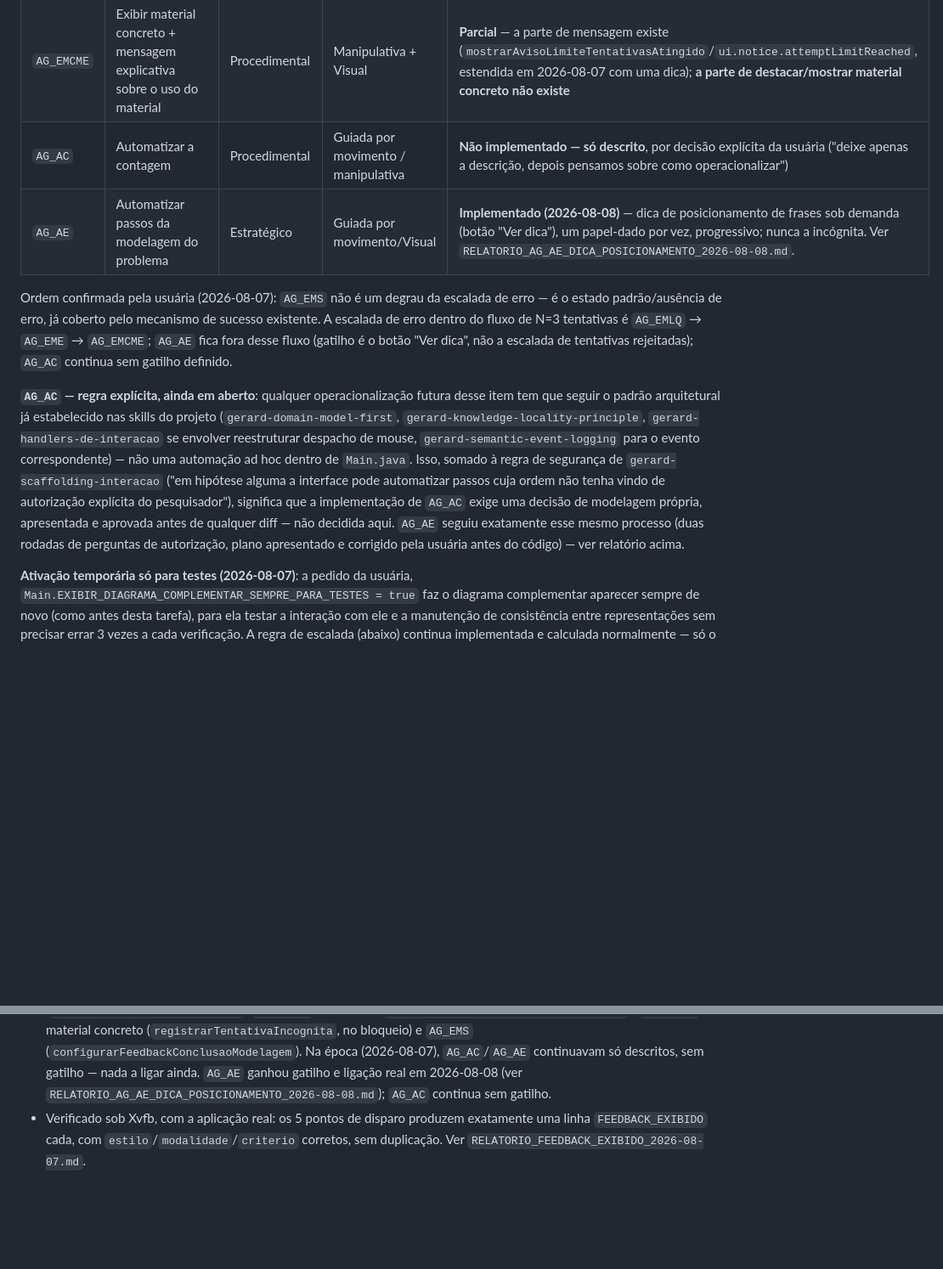
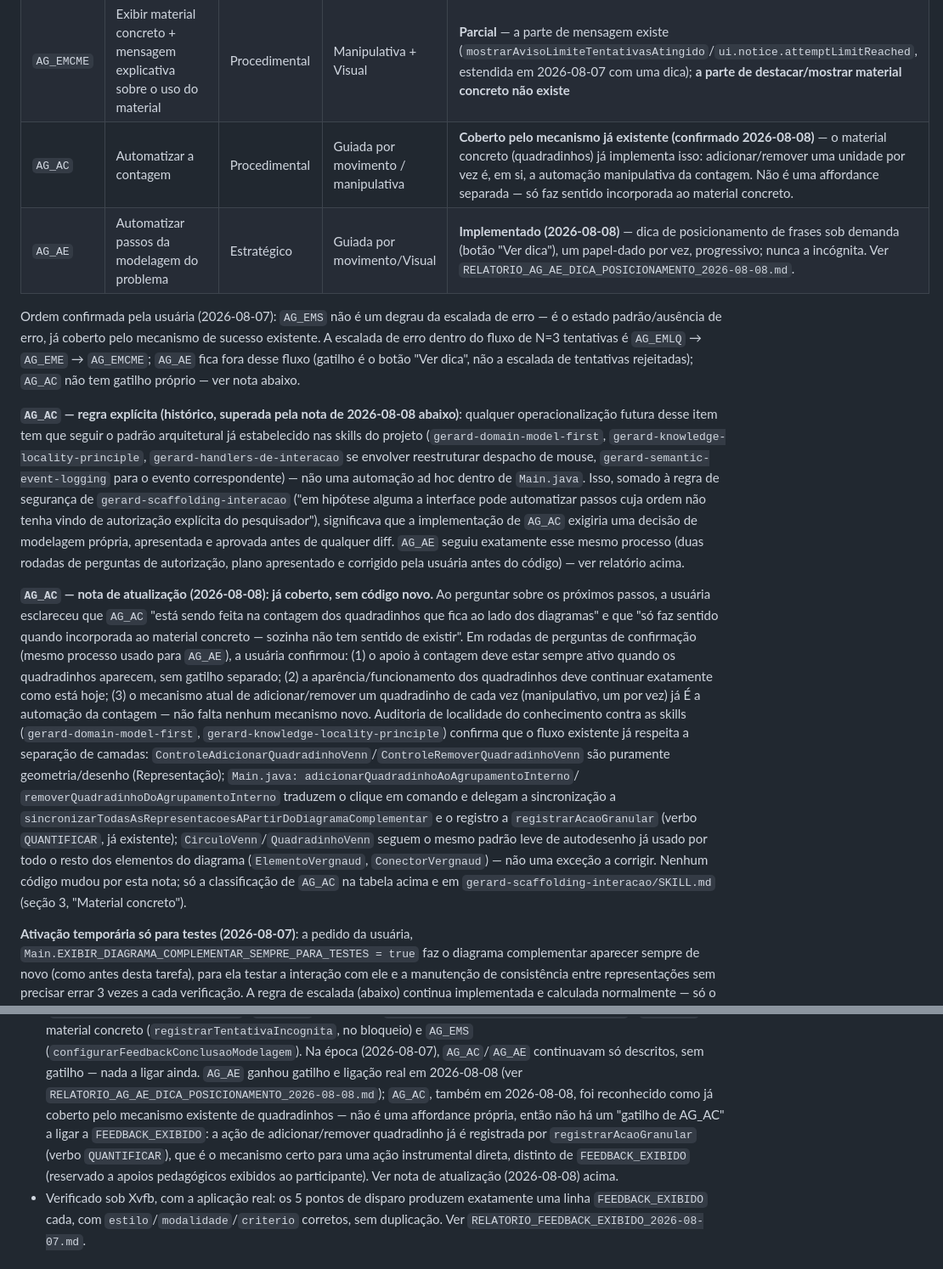
Before and after one commit to anaemilia/Gerard, a Markdown page: TAREFA_PENDENTE_FLUXO_TENTATIVAS_E_SCAFFOLDING.md, 2 parts joined by grey strips. Shown at 85% size. Rendered like a GitHub page; blank space fills up the shorter version.

Commit message:
docs(scaffolding): AG_AC ja coberto pelo material concreto existente
A usuaria esclareceu que AG_AC (automatizar a contagem) so faz
sentido incorporado ao material concreto (quadradinhos), nunca como
affordance separada, e confirmou em rodadas de perguntas (mesmo
processo usado para AG_AE): apoio sempre ativo junto dos
quadradinhos, sem gatilho proprio; aparencia/funcionamento continuam
exatamente como estao hoje; o mecanismo ja existente de
adicionar/remover um quadradinho por vez (manipulativo, um de cada
vez) ja E essa automacao.

Auditoria de localidade do conhecimento (gerard-domain-model-first,
gerard-knowledge-locality-principle) sobre o mecanismo existente
(ControleAdicionarQuadradinhoVenn/ControleRemoverQuadradinhoVenn,
Main.java: adicionarQuadradinhoAoAgrupamentoInterno/
removerQuadradinhoDoAgrupamentoInterno) nao encontrou violacao - segue
a mesma convencao ja usada pelo resto dos elementos do diagrama.

Nenhum codigo mudou. Atualizados: TAREFA_PENDENTE_FLUXO_TENTATIVAS_E_
SCAFFOLDING.md, LEVANTAMENTO_PENDENCIAS_2026-08-07.md (novo item 8) e
gerard-scaffolding-interacao/SKILL.md (secao 3, Material concreto;
AG_AC deixa de pertencer a secao 4).

```diff
--- a/TAREFA_PENDENTE_FLUXO_TENTATIVAS_E_SCAFFOLDING.md
+++ b/TAREFA_PENDENTE_FLUXO_TENTATIVAS_E_SCAFFOLDING.md
@@ -77,7 +81,7 @@ ainda em aberto"). Classificação nos dois eixos já normatizados
 | `AG_EMLQ` | Exibir mensagem de questionamento | Metacognitivo | Visual | **Já implementado** — `ScaffoldingQuestionamento.criarPerguntaConfirmacao`, disparado a cada rejeição (`ui.question.valueMismatch`) |
 | `AG_EME` | Exibir mensagem explicativa | Conceitual | Visual | **Parcialmente implementado** — `mostrarDicaOperacaoIncognita`/`ui.hint.chooseOperation`, hoje só uma frase mínima ("escolha soma ou subtração") |
 | `AG_EMCME` | Exibir material concreto + mensagem explicativa sobre o uso do material | Procedimental | Manipulativa + Visual | **Parcial** — a parte de mensagem existe (`mostrarAvisoLimiteTentativasAtingido`/`ui.notice.attemptLimitReached`, estendida em 2026-08-07 com uma dica); **a parte de destacar/mostrar material concreto não existe** |
-| `AG_AC` | Automatizar a contagem | Procedimental | Guiada por movimento / manipulativa | **Não implementado — só descrito**, por decisão explícita da usuária ("deixe apenas a descrição, depois pensamos sobre como operacionalizar") |
+| `AG_AC` | Automatizar a contagem | Procedimental | Guiada por movimento / manipulativa | **Coberto pelo mecanismo já existente (confirmado 2026-08-08)** — o material concreto (quadradinhos) já implementa isso: adicionar/remover uma unidade por vez é, em si, a automação manipulativa da contagem. Não é uma affordance separada — só faz sentido incorporada ao material concreto. |
 | `AG_AE` | Automatizar passos da modelagem do problema | Estratégico | Guiada por movimento/Visual | **Implementado (2026-08-08)** — dica de posicionamento de frases sob demanda (botão "Ver dica"), um papel-dado por vez, progressivo; nunca a incógnita. Ver `RELATORIO_AG_AE_DICA_POSICIONAMENTO_2026-08-08.md`. |
 
 Ordem confirmada pela usuária (2026-08-07): `AG_EMS` não é um degrau da
@@ -85,22 +89,50 @@ escalada de erro — é o estado padrão/ausência de erro, já coberto pelo
 mecanismo de sucesso existente. A escalada de erro dentro do fluxo de N=3
 tentativas é `AG_EMLQ` → `AG_EME` → `AG_EMCME`; `AG_AE` fica fora desse
 fluxo (gatilho é o botão "Ver dica", não a escalada de tentativas
-rejeitadas); `AG_AC` continua sem gatilho definido.
+rejeitadas); `AG_AC` não tem gatilho próprio — ver nota abaixo.
 
-**`AG_AC` — regra explícita, ainda em aberto**: qualquer operacionalização
-futura desse item tem que seguir o padrão arquitetural já estabelecido
-nas skills do projeto (`gerard-domain-model-first`,
-`gerard-knowledge-locality-principle`, `gerard-handlers-de-interacao` se
-envolver reestruturar despacho de mouse, `gerard-semantic-event-logging`
-para o evento correspondente) — não uma automação ad hoc dentro de
-`Main.java`. Isso, somado à regra de segurança de
-`gerard-scaffolding-interacao` ("em hipótese alguma a interface pode
-automatizar passos cuja ordem não tenha vindo de autorização explícita do
-pesquisador"), significa que a implementação de `AG_AC` exige uma decisão
-de modelagem própria, apresentada e aprovada antes de qualquer diff — não
-decidida aqui. `AG_AE` seguiu exatamente esse mesmo processo (duas
-rodadas de perguntas de autorização, plano apresentado e corrigido pela
-usuária antes do código) — ver relatório acima.
+**`AG_AC` — regra explícita (histórico, superada pela nota de 2026-08-08
+abaixo)**: qualquer operacionalização futura desse item tem que seguir o
+padrão arquitetural já estabelecido nas skills do projeto
+(`gerard-domain-model-first`, `gerard-knowledge-locality-principle`,
+`gerard-handlers-de-interacao` se envolver reestruturar despacho de
+mouse, `gerard-semantic-event-logging` para o evento correspondente) —
+não uma automação ad hoc dentro de `Main.java`. Isso, somado à regra de
+segurança de `gerard-scaffolding-interacao` ("em hipótese alguma a
+interface pode automatizar passos cuja ordem não tenha vindo de
+autorização explícita do pesquisador"), significava que a implementação
+de `AG_AC` exigiria uma decisão de modelagem própria, apresentada e
+aprovada antes de qualquer diff. `AG_AE` seguiu exatamente esse mesmo
+processo (duas rodadas de perguntas de autorização, plano apresentado e
+corrigido pela usuária antes do código) — ver relatório acima.
+
+**`AG_AC` — nota de atualização (2026-08-08): já coberto, sem código
+novo.** Ao perguntar sobre os próximos passos, a usuária esclareceu que
+`AG_AC` "está sendo feita na contagem dos quadradinhos que fica ao lado
+dos diagramas" e que "só faz sentido quando incorporada ao material
+concreto — sozinha não tem sentido de existir". Em rodadas de perguntas
+de confirmação (mesmo processo usado para `AG_AE`), a usuária confirmou:
+(1) o apoio à contagem deve estar sempre ativo quando os quadradinhos
+aparecem, sem gatilho separado; (2) a aparência/funcionamento dos
+quadradinhos deve continuar exatamente como está hoje; (3) o mecanismo
+atual de adicionar/remover um quadradinho de cada vez (manipulativo, um
+por vez) já É a automação da contagem — não falta nenhum mecanismo novo.
+Auditoria de localidade do conhecimento contra as skills
+(`gerard-domain-model-first`, `gerard-knowledge-locality-principle`)
+confirma que o fluxo existente já respeita a separação de camadas:
+`ControleAdicionarQuadradinhoVenn`/`ControleRemoverQuadradinhoVenn` são
+puramente geometria/desenho (Representação); `Main.java:
+adicionarQuadradinhoAoAgrupamentoInterno`/
+`removerQuadradinhoDoAgrupamentoInterno` traduzem o clique em comando e
+delegam a sincronização a
+`sincronizarTodasAsRepresentacoesAPartirDoDiagramaComplementar` e o
+registro a `registrarAcaoGranular` (verbo `QUANTIFICAR`, já existente);
+`CirculoVenn`/`QuadradinhoVenn` seguem o mesmo padrão leve de
+autodesenho já usado por todo o resto dos elementos do diagrama
+(`ElementoVergnaud`, `ConectorVergnaud`) — não uma exceção a corrigir.
+Nenhum código mudou por esta nota; só a classificação de `AG_AC` na
+tabela acima e em `gerard-scaffolding-interacao/SKILL.md` (seção 3,
+"Material concreto").
 
 **Ativação temporária só para testes (2026-08-07)**: a pedido da usuária,
 `Main.EXIBIR_DIAGRAMA_COMPLEMENTAR_SEMPRE_PARA_TESTES = true` faz o
@@ -148,8 +180,15 @@ Implementado nas duas pontas:
   (`configurarFeedbackConclusaoModelagem`). Na época (2026-08-07),
   `AG_AC`/`AG_AE` continuavam só descritos, sem gatilho — nada a ligar
   ainda. `AG_AE` ganhou gatilho e ligação real em 2026-08-08 (ver
-  `RELATORIO_AG_AE_DICA_POSICIONAMENTO_2026-08-08.md`); `AG_AC` continua
-  sem gatilho.
+  `RELATORIO_AG_AE_DICA_POSICIONAMENTO_2026-08-08.md`); `AG_AC`, também
+  em 2026-08-08, foi reconhecido como já coberto pelo mecanismo existente
+  de quadradinhos — não é uma affordance própria, então não há um
+  "gatilho de AG_AC" a ligar a `FEEDBACK_EXIBIDO`: a ação de
+  adicionar/remover quadradinho já é registrada por
+  `registrarAcaoGranular` (verbo `QUANTIFICAR`), que é o mecanismo certo
+  para uma ação instrumental direta, distinto de `FEEDBACK_EXIBIDO`
+  (reservado a apoios pedagógicos exibidos ao participante). Ver nota de
+  atualização (2026-08-08) acima.
 - Verificado sob Xvfb, com a aplicação real: os 5 pontos de disparo
   produzem exatamente uma linha `FEEDBACK_EXIBIDO` cada, com
   `estilo`/`modalidade`/`criterio` corretos, sem duplicação. Ver
```
Also changed, not shown: other parts of TAREFA_PENDENTE_FLUXO_TENTATIVAS_E_SCAFFOLDING.md (+6 -2 lines), LEVANTAMENTO_PENDENCIAS_2026-08-07.md (+27 -3 lines), 1 other file.
